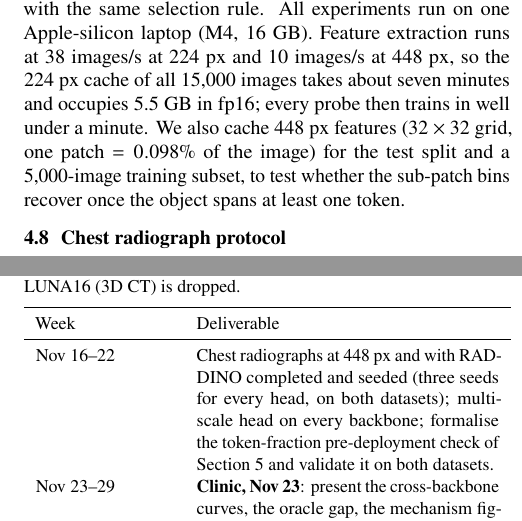
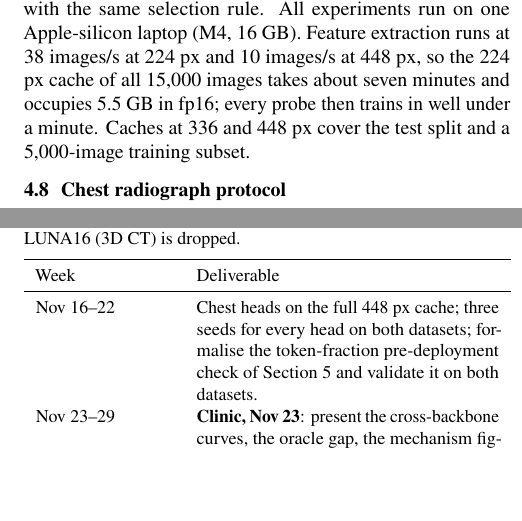
Before and after one commit to DhairyaShah5/lost-in-pooling, a LaTeX document (report/midterm.tex): two parts of the columns of pages 5 and 12 of 12, joined at a grey line, cut so that both start at the same text, the shorter picture padded with empty space. Compiled offline with pdfLaTeX.

Commit message:
Final pass: plan row, table caption, training-details trim; checklist complete

```diff
--- a/report/midterm.tex
+++ b/report/midterm.tex
@@ -440,9 +440,8 @@ with train negatives subsampled to 3,000 per class. The attention head is traine
 the same selection rule. All experiments run on one Apple-silicon laptop (M4, 16 GB). Feature
 extraction runs at 38 images/s at 224 px and 10 images/s at 448 px, so the 224 px cache of all
 15,000 images takes about seven minutes and occupies 5.5 GB in fp16; every probe then trains
-in well under a minute. We also cache 448 px features ($32\times32$ grid, one patch
-$=0.098\%$ of the image) for the test split and a 5,000-image training subset, to test whether
-the sub-patch bins recover once the object spans at least one token.
+in well under a minute. Caches at 336 and 448 px cover the test split and a 5,000-image
+training subset.
 
 \subsection{Chest radiograph protocol}
 \label{sec:cxr-protocol}
@@ -936,9 +935,9 @@ recommended in the pre-proposal feedback; LUNA16 (3D CT) is dropped.}
 Week & Deliverable \\
 \midrule
 Nov 16--22 &
-  Chest radiographs at 448 px and with RAD-DINO completed and seeded (three seeds for every
-  head, on both datasets); multi-scale head on every backbone; formalise the token-fraction
-  pre-deployment check of Section~\ref{sec:results} and validate it on both datasets. \\
+  Chest heads on the full 448 px cache; three seeds for every head on both datasets;
+  formalise the token-fraction pre-deployment check of Section~\ref{sec:results} and
+  validate it on both datasets. \\
 Nov 23--29 &
   \textbf{Clinic, Nov 23}: present the cross-backbone curves, the oracle gap, the mechanism
   figure and the radiograph replication; get feedback on the causal argument. Add a fourth
```
Also changed, not shown: TODO.md (+6 -6 lines), report/midterm.tex (2 more changed lines), 1 other file.
